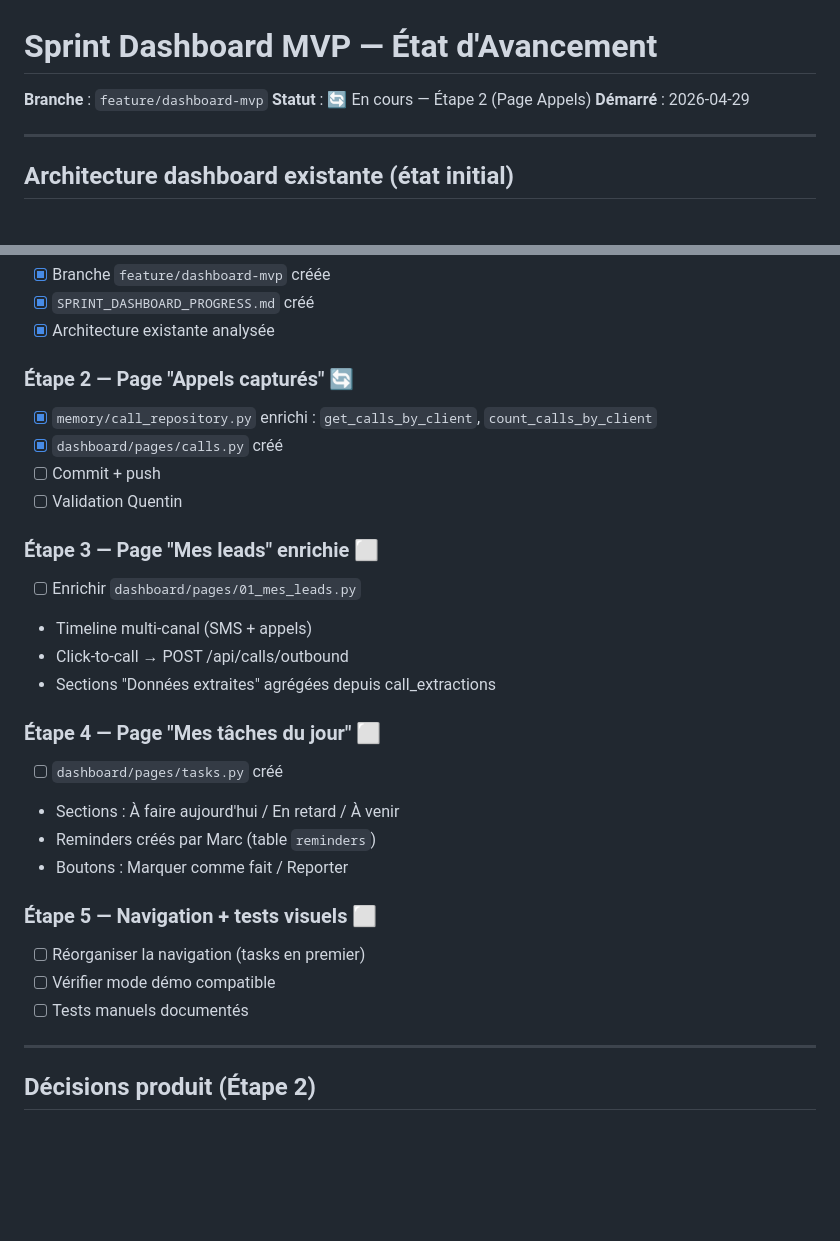
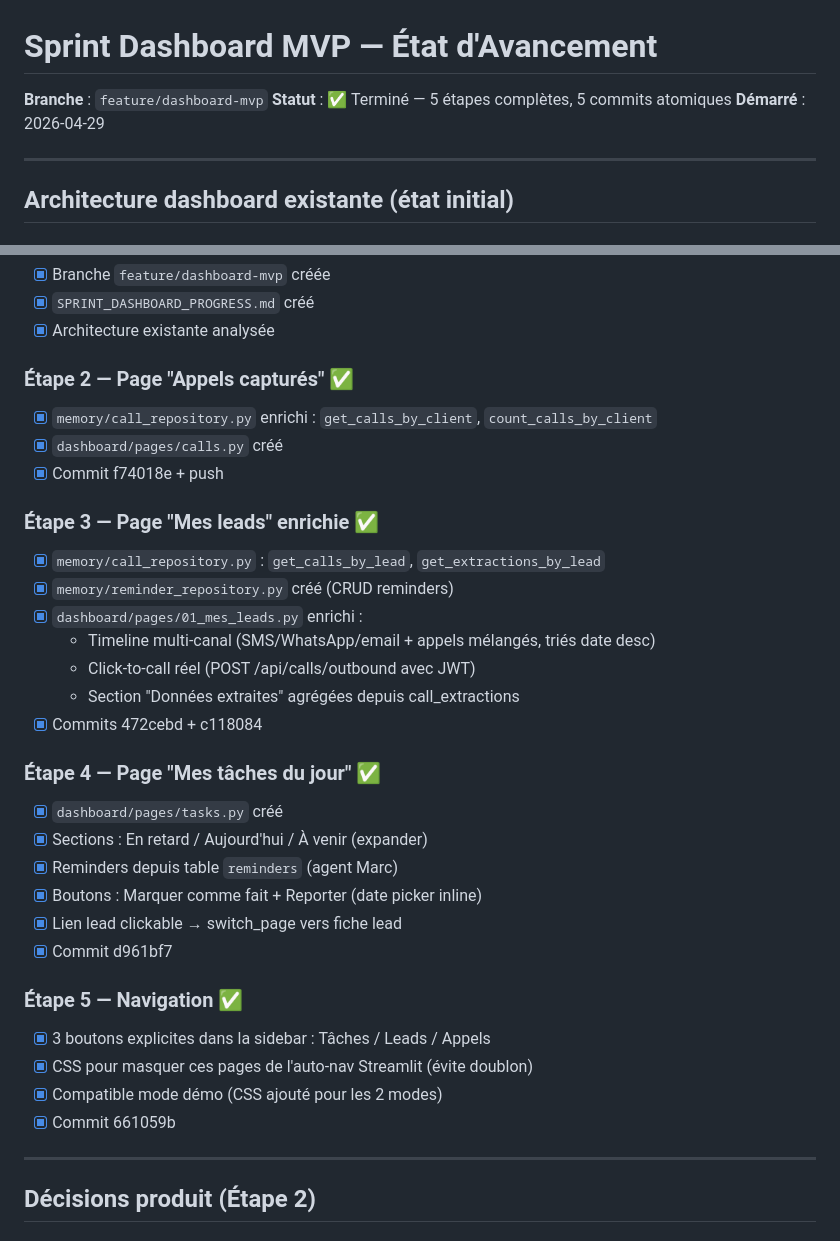
Before and after one commit to Quentin-13/PropPilot, a Markdown page: SPRINT_DASHBOARD_PROGRESS.md, 2 parts joined by grey strips. Drawn GitHub-style; blank space fills up the shorter version.

```diff
--- a/SPRINT_DASHBOARD_PROGRESS.md
+++ b/SPRINT_DASHBOARD_PROGRESS.md
@@ -1,7 +1,7 @@
 # Sprint Dashboard MVP — État d'Avancement
 
 **Branche** : `feature/dashboard-mvp`
-**Statut** : 🔄 En cours — Étape 2 (Page Appels)
+**Statut** : ✅ Terminé — 5 étapes complètes, 5 commits atomiques
 **Démarré** : 2026-04-29
 
 ---
@@ -47,28 +47,33 @@
 - [x] `SPRINT_DASHBOARD_PROGRESS.md` créé
 - [x] Architecture existante analysée
 
-### Étape 2 — Page "Appels capturés" 🔄
+### Étape 2 — Page "Appels capturés" ✅
 - [x] `memory/call_repository.py` enrichi : `get_calls_by_client`, `count_calls_by_client`
 - [x] `dashboard/pages/calls.py` créé
-- [ ] Commit + push
-- [ ] Validation Quentin
+- [x] Commit f74018e + push
 
-### Étape 3 — Page "Mes leads" enrichie ⬜
-- [ ] Enrichir `dashboard/pages/01_mes_leads.py`
-- Timeline multi-canal (SMS + appels)
-- Click-to-call → POST /api/calls/outbound
-- Sections "Données extraites" agrégées depuis call_extractions
+### Étape 3 — Page "Mes leads" enrichie ✅
+- [x] `memory/call_repository.py` : `get_calls_by_lead`, `get_extractions_by_lead`
+- [x] `memory/reminder_repository.py` créé (CRUD reminders)
+- [x] `dashboard/pages/01_mes_leads.py` enrichi :
+  - Timeline multi-canal (SMS/WhatsApp/email + appels mélangés, triés date desc)
+  - Click-to-call réel (POST /api/calls/outbound avec JWT)
+  - Section "Données extraites" agrégées depuis call_extractions
+- [x] Commits 472cebd + c118084
 
-### Étape 4 — Page "Mes tâches du jour" ⬜
-- [ ] `dashboard/pages/tasks.py` créé
-- Sections : À faire aujourd'hui / En retard / À venir
-- Reminders créés par Marc (table `reminders`)
-- Boutons : Marquer comme fait / Reporter
+### Étape 4 — Page "Mes tâches du jour" ✅
+- [x] `dashboard/pages/tasks.py` créé
+- [x] Sections : En retard / Aujourd'hui / À venir (expander)
+- [x] Reminders depuis table `reminders` (agent Marc)
+- [x] Boutons : Marquer comme fait + Reporter (date picker inline)
+- [x] Lien lead clickable → switch_page vers fiche lead
+- [x] Commit d961bf7
 
-### Étape 5 — Navigation + tests visuels ⬜
-- [ ] Réorganiser la navigation (tasks en premier)
-- [ ] Vérifier mode démo compatible
-- [ ] Tests manuels documentés
+### Étape 5 — Navigation ✅
+- [x] 3 boutons explicites dans la sidebar : Tâches / Leads / Appels
+- [x] CSS pour masquer ces pages de l'auto-nav Streamlit (évite doublon)
+- [x] Compatible mode démo (CSS ajouté pour les 2 modes)
+- [x] Commit 661059b
 
 ---
 
```
Also changed, not shown: other parts of SPRINT_DASHBOARD_PROGRESS.md (+43 -6 lines).
